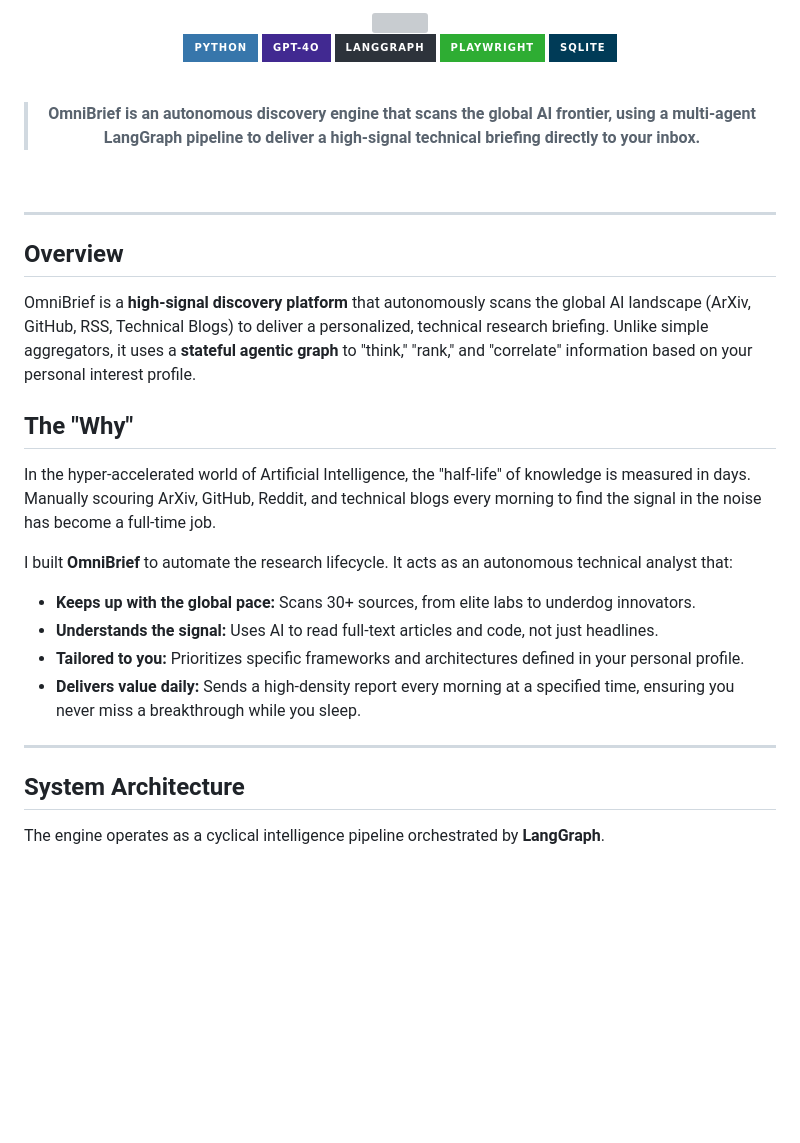
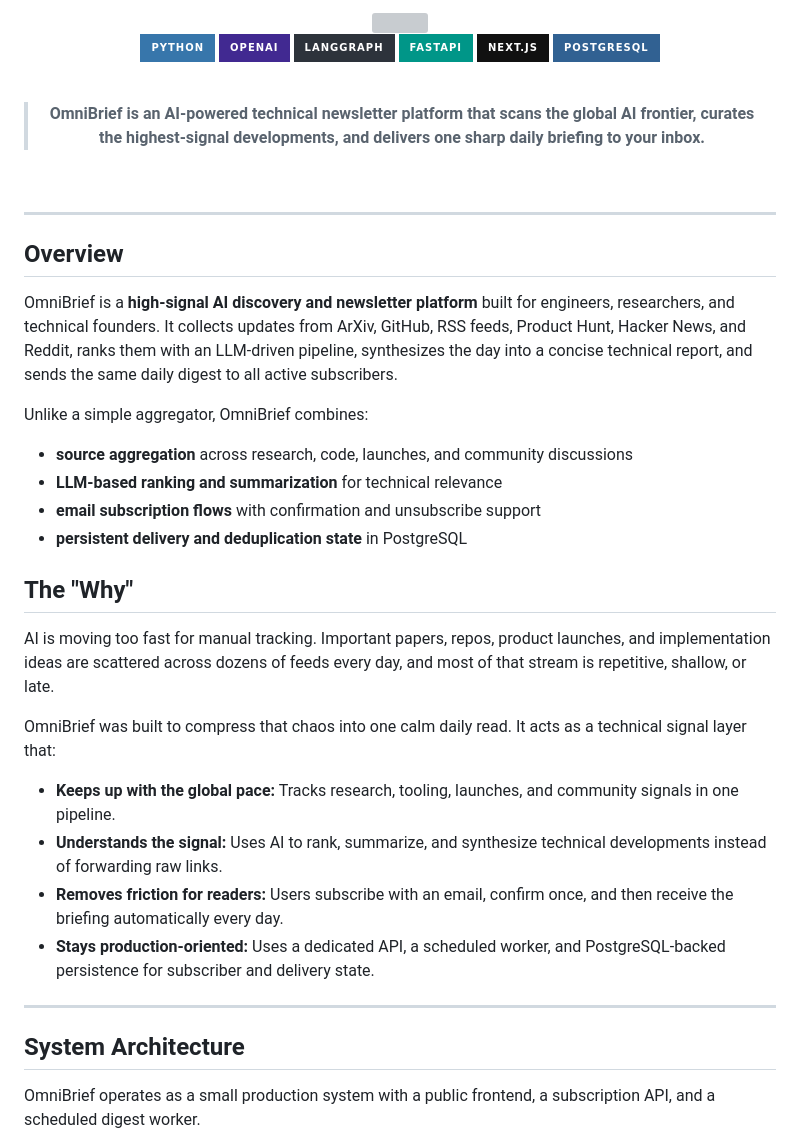
Before and after one commit to tanishra/OmniBrief, a Markdown page: README.md, the part around one of its changes. Drawn GitHub-style; badges without logos; blank space fills up the shorter version; grey boxes are pictures that could not be loaded.

````diff
--- a/README.md
+++ b/README.md
@@ -5,14 +5,15 @@
 <br/>
 
 [![Python](https://img.shields.io/badge/Python-3776AB?style=for-the-badge&logo=python&logoColor=white)](https://www.python.org/)
-[![OpenAI](https://img.shields.io/badge/GPT--4o-412991?style=for-the-badge&logo=openai&logoColor=white)](https://openai.com/)
+[![OpenAI](https://img.shields.io/badge/OpenAI-412991?style=for-the-badge&logo=openai&logoColor=white)](https://openai.com/)
 [![LangGraph](https://img.shields.io/badge/LangGraph-2D333B?style=for-the-badge&logo=langchain&logoColor=white)](https://langchain-ai.github.io/langgraph/)
-[![Playwright](https://img.shields.io/badge/Playwright-2EAD33?style=for-the-badge&logo=playwright&logoColor=white)](https://playwright.dev/)
-[![SQLite](https://img.shields.io/badge/SQLite-003B57?style=for-the-badge&logo=sqlite&logoColor=white)](https://www.sqlite.org/)
+[![FastAPI](https://img.shields.io/badge/FastAPI-009688?style=for-the-badge&logo=fastapi&logoColor=white)](https://fastapi.tiangolo.com/)
+[![Next.js](https://img.shields.io/badge/Next.js-111111?style=for-the-badge&logo=nextdotjs&logoColor=white)](https://nextjs.org/)
+[![PostgreSQL](https://img.shields.io/badge/PostgreSQL-316192?style=for-the-badge&logo=postgresql&logoColor=white)](https://www.postgresql.org/)
 
 <br/>
 
-> **OmniBrief is an autonomous discovery engine that scans the global AI frontier, using a multi-agent LangGraph pipeline to deliver a high-signal technical briefing directly to your inbox.**
+> **OmniBrief is an AI-powered technical newsletter platform that scans the global AI frontier, curates the highest-signal developments, and delivers one sharp daily briefing to your inbox.**
 
 <br/>
 
@@ -21,21 +22,27 @@
 ---
 
 ## Overview
-OmniBrief is a **high-signal discovery platform** that autonomously scans the global AI landscape (ArXiv, GitHub, RSS, Technical Blogs) to deliver a personalized, technical research briefing. Unlike simple aggregators, it uses a **stateful agentic graph** to "think," "rank," and "correlate" information based on your personal interest profile.
+OmniBrief is a **high-signal AI discovery and newsletter platform** built for engineers, researchers, and technical founders. It collects updates from ArXiv, GitHub, RSS feeds, Product Hunt, Hacker News, and Reddit, ranks them with an LLM-driven pipeline, synthesizes the day into a concise technical report, and sends the same daily digest to all active subscribers.
+
+Unlike a simple aggregator, OmniBrief combines:
+- **source aggregation** across research, code, launches, and community discussions
+- **LLM-based ranking and summarization** for technical relevance
+- **email subscription flows** with confirmation and unsubscribe support
+- **persistent delivery and deduplication state** in PostgreSQL
 
 ## The "Why"
-In the hyper-accelerated world of Artificial Intelligence, the "half-life" of knowledge is measured in days. Manually scouring ArXiv, GitHub, Reddit, and technical blogs every morning to find the signal in the noise has become a full-time job.
+AI is moving too fast for manual tracking. Important papers, repos, product launches, and implementation ideas are scattered across dozens of feeds every day, and most of that stream is repetitive, shallow, or late.
 
-I built **OmniBrief** to automate the research lifecycle. It acts as an autonomous technical analyst that:
-- **Keeps up with the global pace:** Scans 30+ sources, from elite labs to underdog innovators.
-- **Understands the signal:** Uses AI to read full-text articles and code, not just headlines.
-- **Tailored to you:** Prioritizes specific frameworks and architectures defined in your personal profile.
-- **Delivers value daily:** Sends a high-density report every morning at a specified time, ensuring you never miss a breakthrough while you sleep.
+OmniBrief was built to compress that chaos into one calm daily read. It acts as a technical signal layer that:
+- **Keeps up with the global pace:** Tracks research, tooling, launches, and community signals in one pipeline.
+- **Understands the signal:** Uses AI to rank, summarize, and synthesize technical developments instead of forwarding raw links.
+- **Removes friction for readers:** Users subscribe with an email, confirm once, and then receive the briefing automatically every day.
+- **Stays production-oriented:** Uses a dedicated API, a scheduled worker, and PostgreSQL-backed persistence for subscriber and delivery state.
 
 ---
 
 ## System Architecture
-The engine operates as a cyclical intelligence pipeline orchestrated by **LangGraph**.
+OmniBrief operates as a small production system with a public frontend, a subscription API, and a scheduled digest worker.
 
 ```mermaid
 graph TD
````
Also changed, not shown: other parts of README.md (+156 -50 lines).
